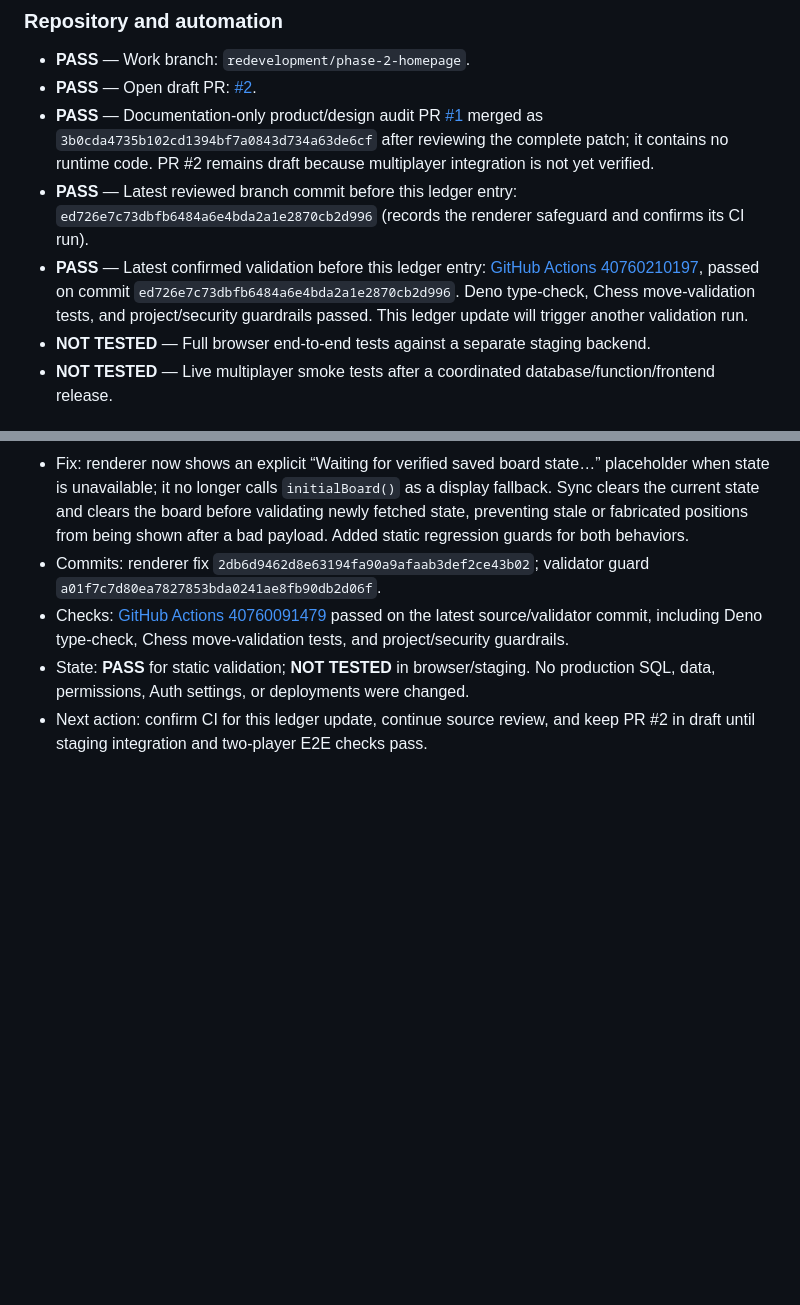
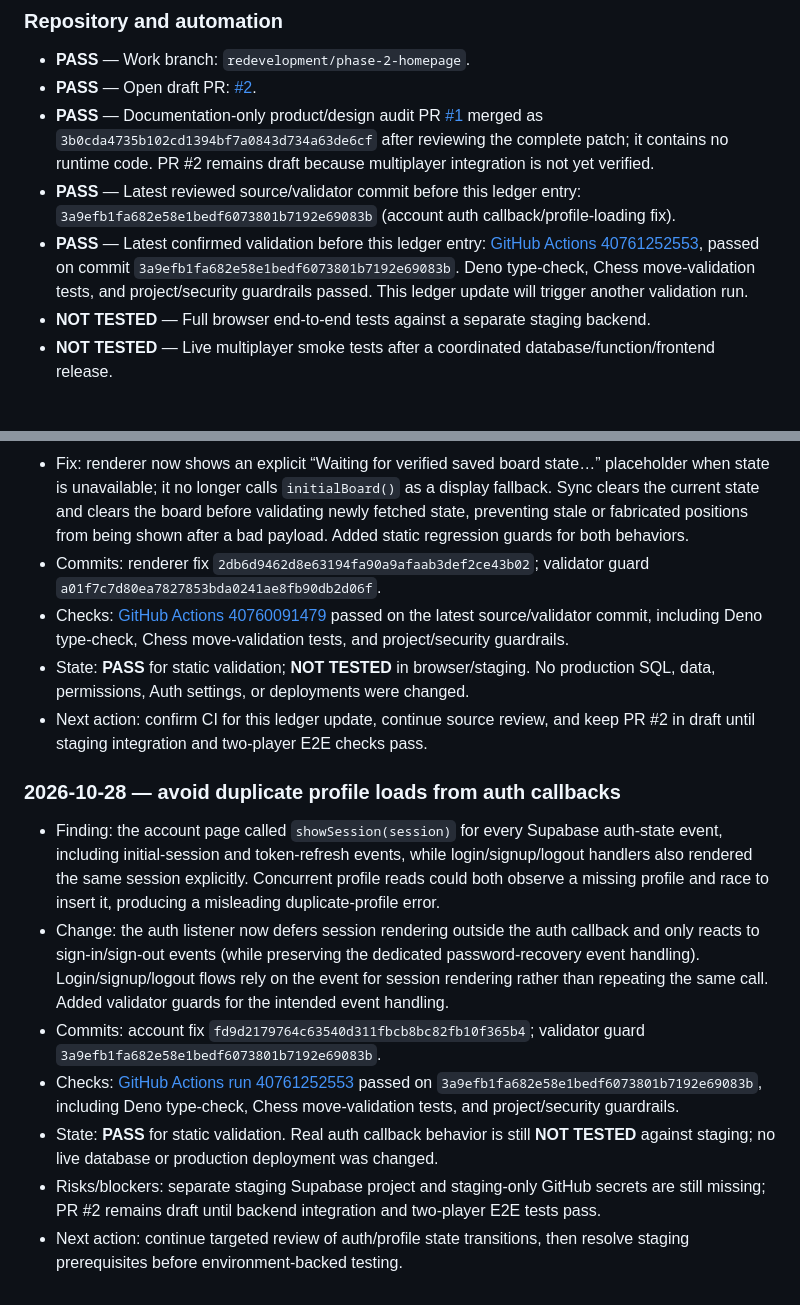
Before and after one commit to Opeaa1234/nexora-play, a Markdown page: docs/redevelopment-workflow.md, 2 parts joined by grey strips. GitHub-like rendering; blank space fills up the shorter version.

Commit message:
Record account auth callback fix and passing CI

```diff
--- a/docs/redevelopment-workflow.md
+++ b/docs/redevelopment-workflow.md
@@ -23,8 +23,8 @@ For every work cycle:
 - **PASS** — Work branch: `redevelopment/phase-2-homepage`.
 - **PASS** — Open draft PR: [#2](https://github.com/Opeaa1234/nexora-play/pull/2).
 - **PASS** — Documentation-only product/design audit PR [#1](https://github.com/Opeaa1234/nexora-play/pull/1) merged as `3b0cda4735b102cd1394bf7a0843d734a63de6cf` after reviewing the complete patch; it contains no runtime code. PR #2 remains draft because multiplayer integration is not yet verified.
-- **PASS** — Latest reviewed branch commit before this ledger entry: `ed726e7c73dbfb6484a6e4bda2a1e2870cb2d996` (records the renderer safeguard and confirms its CI run).
-- **PASS** — Latest confirmed validation before this ledger entry: [GitHub Actions 40760210197](https://github.com/Opeaa1234/nexora-play/actions/runs/40760210197), passed on commit `ed726e7c73dbfb6484a6e4bda2a1e2870cb2d996`. Deno type-check, Chess move-validation tests, and project/security guardrails passed. This ledger update will trigger another validation run.
+- **PASS** — Latest reviewed source/validator commit before this ledger entry: `3a9efb1fa682e58e1bedf6073801b7192e69083b` (account auth callback/profile-loading fix).
+- **PASS** — Latest confirmed validation before this ledger entry: [GitHub Actions 40761252553](https://github.com/Opeaa1234/nexora-play/actions/runs/40761252553), passed on commit `3a9efb1fa682e58e1bedf6073801b7192e69083b`. Deno type-check, Chess move-validation tests, and project/security guardrails passed. This ledger update will trigger another validation run.
 - **NOT TESTED** — Full browser end-to-end tests against a separate staging backend.
 - **NOT TESTED** — Live multiplayer smoke tests after a coordinated database/function/frontend release.
 
@@ -171,3 +171,14 @@ Append a dated entry below after each meaningful work cycle:
 - Checks: [GitHub Actions 40760091479](https://github.com/Opeaa1234/nexora-play/actions/runs/40760091479) passed on the latest source/validator commit, including Deno type-check, Chess move-validation tests, and project/security guardrails.
 - State: **PASS** for static validation; **NOT TESTED** in browser/staging. No production SQL, data, permissions, Auth settings, or deployments were changed.
 - Next action: confirm CI for this ledger update, continue source review, and keep PR #2 in draft until staging integration and two-player E2E checks pass.
+
+
+### 2026-10-28 — avoid duplicate profile loads from auth callbacks
+
+- Finding: the account page called `showSession(session)` for every Supabase auth-state event, including initial-session and token-refresh events, while login/signup/logout handlers also rendered the same session explicitly. Concurrent profile reads could both observe a missing profile and race to insert it, producing a misleading duplicate-profile error.
+- Change: the auth listener now defers session rendering outside the auth callback and only reacts to sign-in/sign-out events (while preserving the dedicated password-recovery event handling). Login/signup/logout flows rely on the event for session rendering rather than repeating the same call. Added validator guards for the intended event handling.
+- Commits: account fix `fd9d2179764c63540d311fbcb8bc82fb10f365b4`; validator guard `3a9efb1fa682e58e1bedf6073801b7192e69083b`.
+- Checks: [GitHub Actions run 40761252553](https://github.com/Opeaa1234/nexora-play/actions/runs/40761252553) passed on `3a9efb1fa682e58e1bedf6073801b7192e69083b`, including Deno type-check, Chess move-validation tests, and project/security guardrails.
+- State: **PASS** for static validation. Real auth callback behavior is still **NOT TESTED** against staging; no live database or production deployment was changed.
+- Risks/blockers: separate staging Supabase project and staging-only GitHub secrets are still missing; PR #2 remains draft until backend integration and two-player E2E tests pass.
+- Next action: continue targeted review of auth/profile state transitions, then resolve staging prerequisites before environment-backed testing.
```
